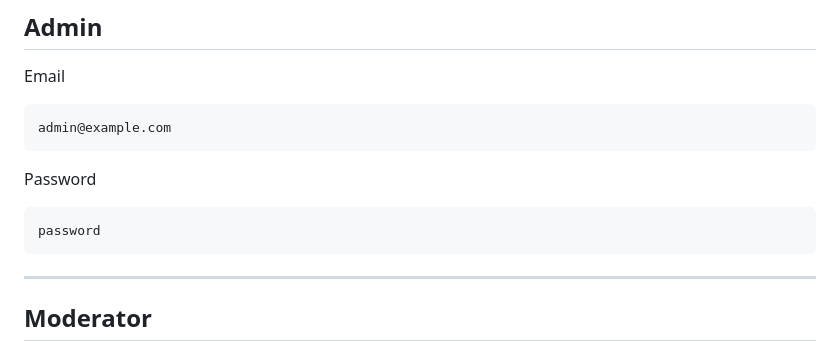
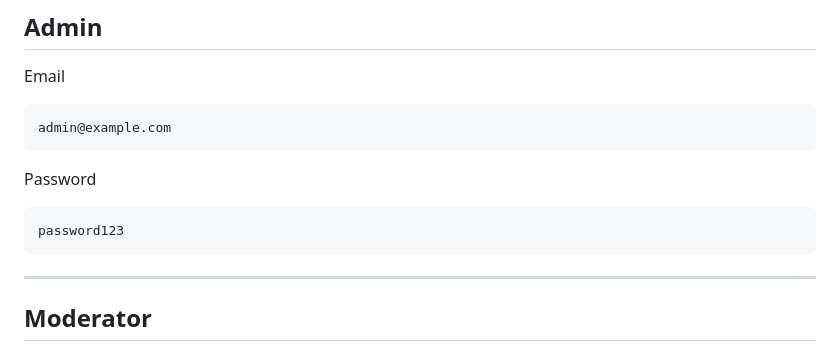
Before and after one commit to AmarDev2055/CMS-Laravel-Assignment, a Markdown page: README.md, the part around the change. Rendered like a GitHub page.

Commit message:
Update password in README

````diff
--- a/README.md
+++ b/README.md
@@ -300,7 +300,7 @@ admin@example.com
 Password
 
 ```
-password
+password123
 ```
 
 ---
````
